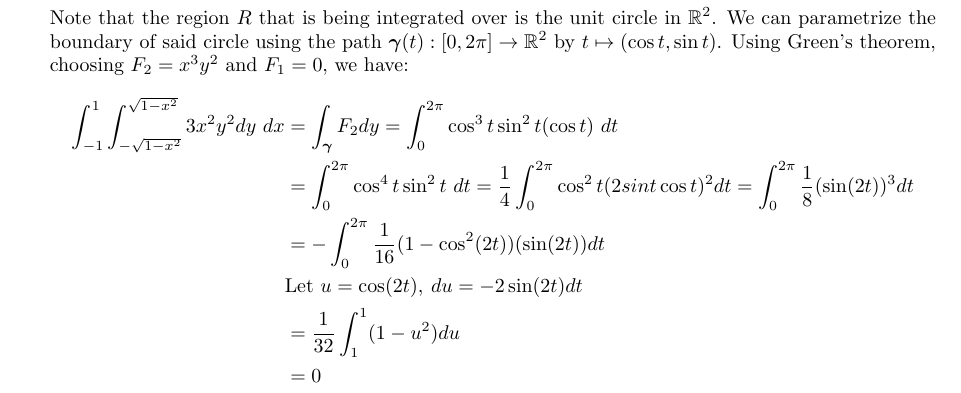
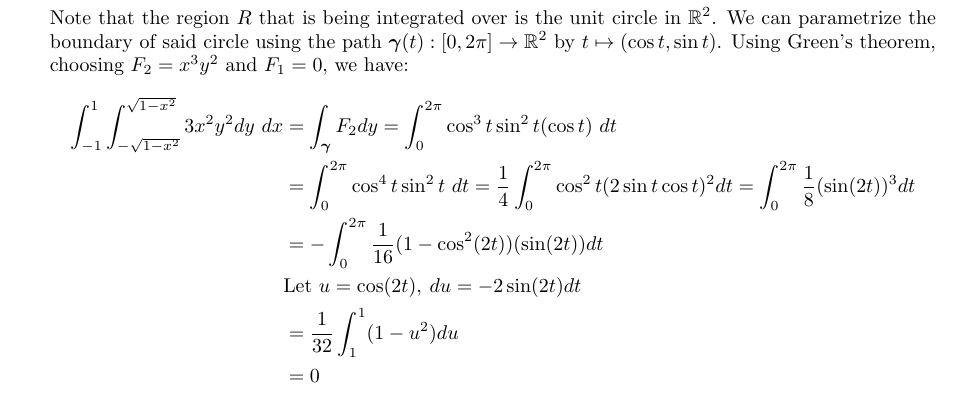
Before and after one commit to poonkeegan/school, a LaTeX document (matb42/a6.tex): part of page 3 of 9, cut so that both start at the same text. Compiled offline with pdfLaTeX.

Commit message:
Sun Feb 25 02:35:48 EST 2018

```diff
--- a/matb42/a6.tex
+++ b/matb42/a6.tex
@@ -57,7 +57,7 @@ Mar 6th 2018}
     Note that the region $R$ that is being integrated over is the unit circle in $\mathbb{R}^2$. We can parametrize the boundary of said circle using the path $\gam(t):[0,2\pi] \rightarrow \mathbb{R}^2$ by $t \mapsto (\cos t, \sin t )$. Using Green's theorem, choosing $F_2 = x^3y^2$ and $F_1 = 0$, we have:
     \begin{align*}
         \int_{-1}^{1} \int_{-\sqrt{1-x^2}}^{\sqrt{1-x^2}}3x^2y^2dy\ dx &= \int_{\gam} F_2dy = \int_0^{2\pi} \cos^3t \sin^2t ( \cos t)\ dt \\
-        &= \int_0^{2\pi} \cos^4t \sin^2t\ dt = \frac{1}{4}\int_0^{2\pi}\cos^2 t(2sin t \cos t)^2 dt = \int_0^{2\pi}\frac{1}{8}(\sin (2t))^3 dt \\
+        &= \int_0^{2\pi} \cos^4t \sin^2t\ dt = \frac{1}{4}\int_0^{2\pi}\cos^2 t(2 \sin t \cos t)^2 dt = \int_0^{2\pi}\frac{1}{8}(\sin (2t))^3 dt \\
         &= - \int_0^{2\pi}\frac{1}{16}(1 - \cos^2(2t))(\sin (2t)) dt \\
         &\text{Let }u = \cos(2t), \: du = -2\sin(2t)dt \\
         &= \frac{1}{32} \int_1^{1}(1 - u^2)du \\
```
Also changed, not shown: matb42/a6.pdf.
